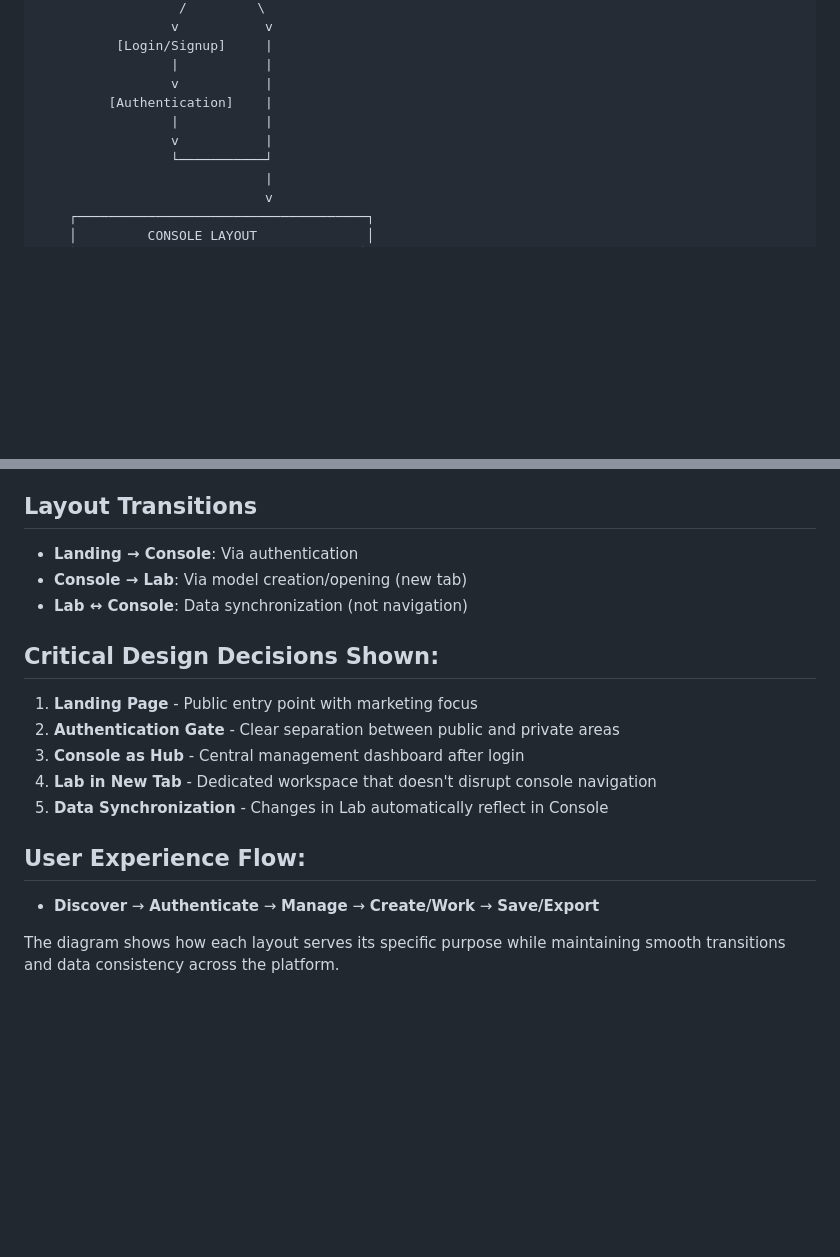
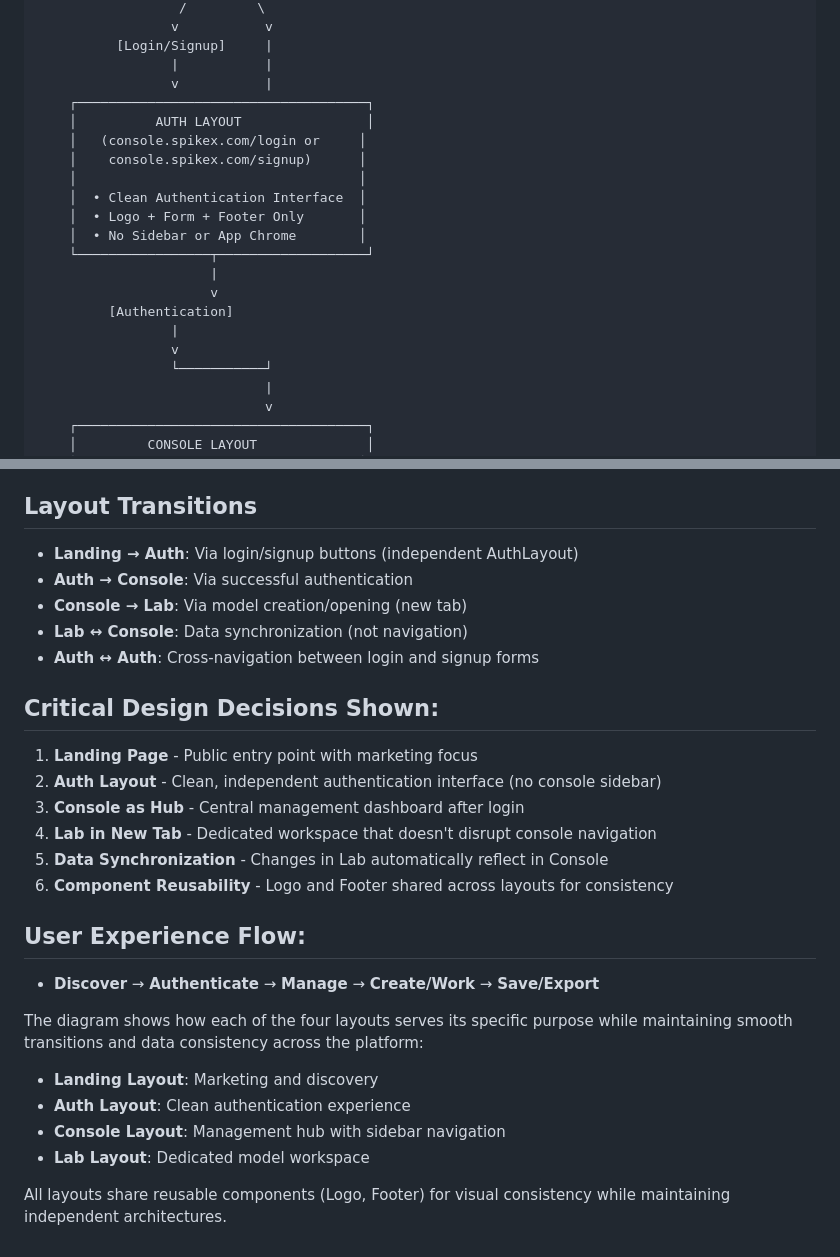
Before and after one commit to KostasAndroulidakis/spike-x, a Markdown page: docs/UFD.md, 2 parts joined by grey strips. GitHub-like rendering; blank space fills up the shorter version.

```diff
--- a/docs/UFD.md
+++ b/docs/UFD.md
@@ -24,9 +24,20 @@
           [Login/Signup]     |
                  |           |
                  v           |
-         [Authentication]    |
-                 |           |
-                 v           |
+    ┌─────────────────────────────────────┐
+    │          AUTH LAYOUT                │
+    │   (console.spikex.com/login or     │
+    │    console.spikex.com/signup)      │
+    │                                    │
+    │  • Clean Authentication Interface  │
+    │  • Logo + Form + Footer Only       │
+    │  • No Sidebar or App Chrome        │
+    └─────────────────┬───────────────────┘
+                      |
+                      v
+         [Authentication]
+                 |
+                 v
                  └───────────┘
                              |
                              v
@@ -149,19 +160,29 @@
 
 ## Layout Transitions
 
-- **Landing → Console**: Via authentication
+- **Landing → Auth**: Via login/signup buttons (independent AuthLayout)
+- **Auth → Console**: Via successful authentication
 - **Console → Lab**: Via model creation/opening (new tab)
 - **Lab ↔ Console**: Data synchronization (not navigation)
+- **Auth ↔ Auth**: Cross-navigation between login and signup forms
 
 ## **Critical Design Decisions Shown:**
 
 1. **Landing Page** - Public entry point with marketing focus
-2. **Authentication Gate** - Clear separation between public and private areas
+2. **Auth Layout** - Clean, independent authentication interface (no console sidebar)
 3. **Console as Hub** - Central management dashboard after login
 4. **Lab in New Tab** - Dedicated workspace that doesn't disrupt console navigation
 5. **Data Synchronization** - Changes in Lab automatically reflect in Console
+6. **Component Reusability** - Logo and Footer shared across layouts for consistency
 
 ## **User Experience Flow:**
 - **Discover** → **Authenticate** → **Manage** → **Create/Work** → **Save/Export**
 
-The diagram shows how each layout serves its specific purpose while maintaining smooth transitions and data consistency across the platform.
+The diagram shows how each of the four layouts serves its specific purpose while maintaining smooth transitions and data consistency across the platform:
+
+- **Landing Layout**: Marketing and discovery
+- **Auth Layout**: Clean authentication experience
+- **Console Layout**: Management hub with sidebar navigation
+- **Lab Layout**: Dedicated model workspace
+
+All layouts share reusable components (Logo, Footer) for visual consistency while maintaining independent architectures.
```
Also changed, not shown: docs/DDS.md (+44 -12 lines), docs/SRS.md (+7 -4 lines).
